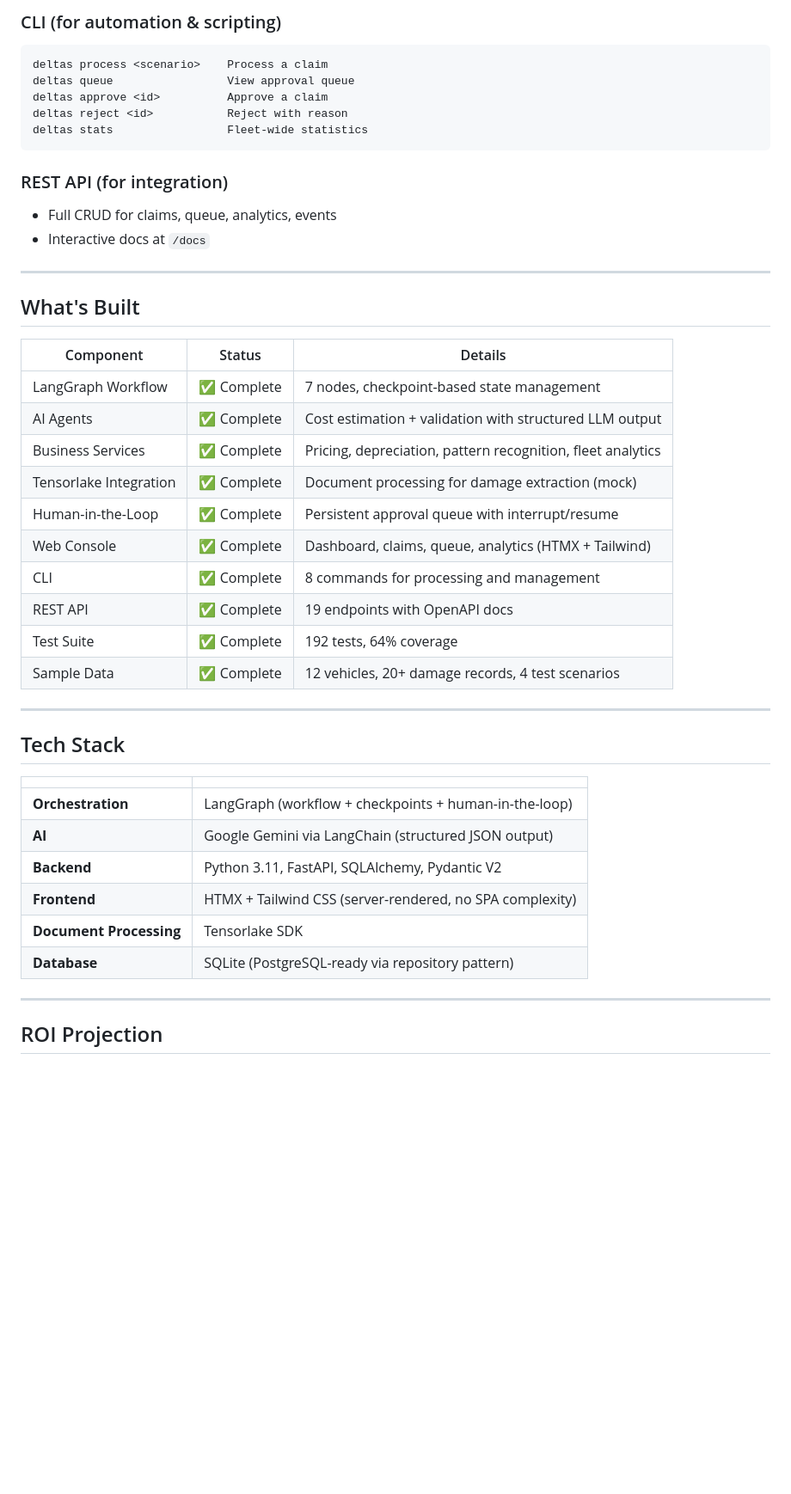
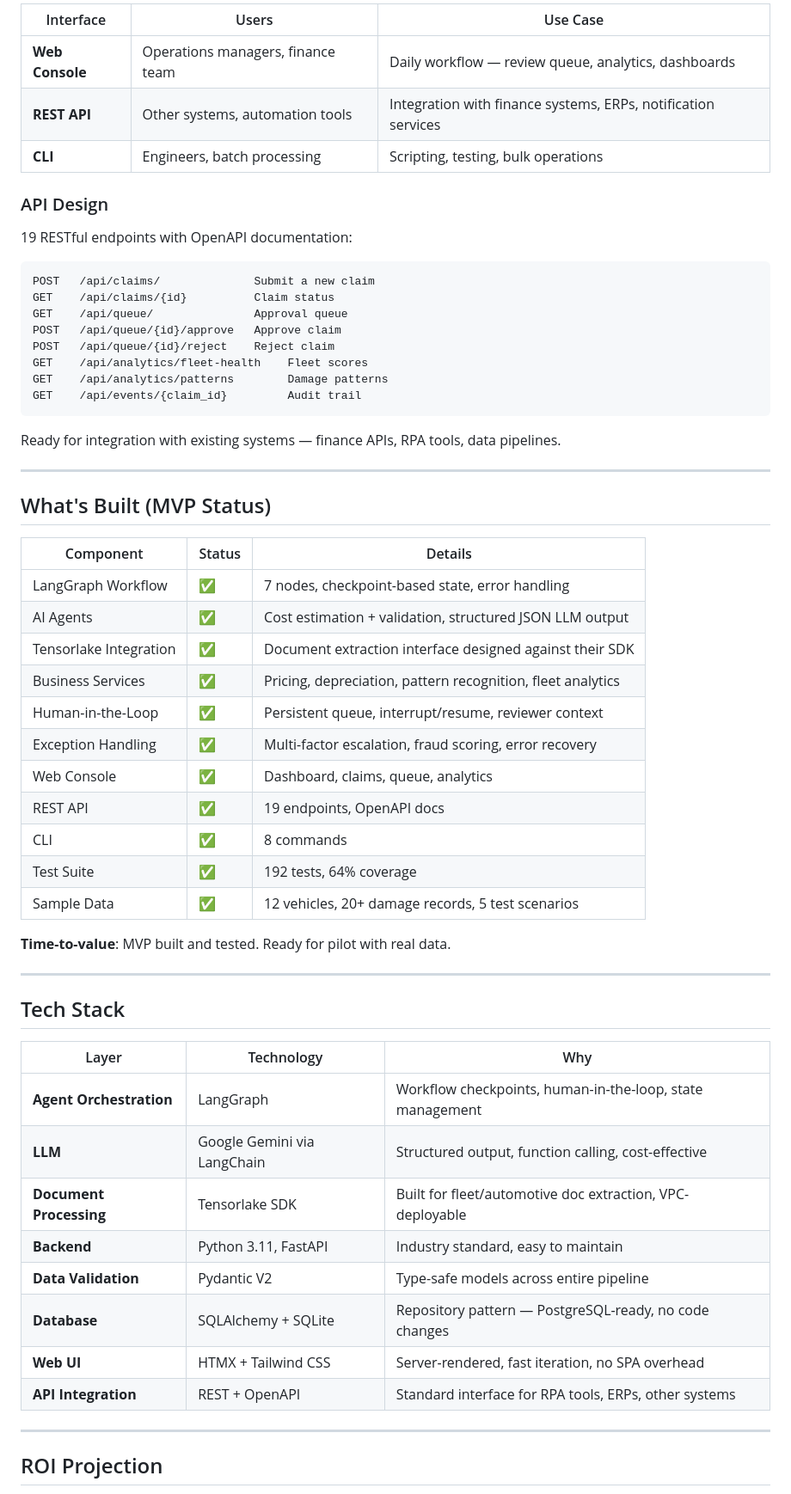
Before and after one commit to BharathBillawa/deltas, a Markdown page: docs/presentations/stakeholder_deck.md, the part around one of its changes. Shown at 86% size. Drawn GitHub-style; blank space fills up the shorter version.

````diff
--- a/docs/presentations/stakeholder_deck.md
+++ b/docs/presentations/stakeholder_deck.md
@@ -140,46 +153,61 @@ Not just fraud detection — **fleet intelligence**:
 
-### CLI (for automation & scripting)
+| Interface | Users | Use Case |
+|-----------|-------|----------|
+| **Web Console** | Operations managers, finance team | Daily workflow — review queue, analytics, dashboards |
+| **REST API** | Other systems, automation tools | Integration with finance systems, ERPs, notification services |
+| **CLI** | Engineers, batch processing | Scripting, testing, bulk operations |
+
+### API Design
+
+19 RESTful endpoints with OpenAPI documentation:
+
 ```
-deltas process <scenario>    Process a claim
-deltas queue                 View approval queue
-deltas approve <id>          Approve a claim
-deltas reject <id>           Reject with reason
-deltas stats                 Fleet-wide statistics
+POST   /api/claims/              Submit a new claim
+GET    /api/claims/{id}          Claim status
+GET    /api/queue/               Approval queue
+POST   /api/queue/{id}/approve   Approve claim
+POST   /api/queue/{id}/reject    Reject claim
+GET    /api/analytics/fleet-health    Fleet scores
+GET    /api/analytics/patterns        Damage patterns
+GET    /api/events/{claim_id}         Audit trail
 ```
 
-### REST API (for integration)
-- Full CRUD for claims, queue, analytics, events
-- Interactive docs at `/docs`
+Ready for integration with existing systems — finance APIs, RPA tools, data pipelines.
 
 ---
 
-## What's Built
+## What's Built (MVP Status)
 
 | Component | Status | Details |
 |-----------|--------|---------|
-| LangGraph Workflow | ✅ Complete | 7 nodes, checkpoint-based state management |
-| AI Agents | ✅ Complete | Cost estimation + validation with structured LLM output |
-| Business Services | ✅ Complete | Pricing, depreciation, pattern recognition, fleet analytics |
-| Tensorlake Integration | ✅ Complete | Document processing for damage extraction (mock) |
-| Human-in-the-Loop | ✅ Complete | Persistent approval queue with interrupt/resume |
-| Web Console | ✅ Complete | Dashboard, claims, queue, analytics (HTMX + Tailwind) |
-| CLI | ✅ Complete | 8 commands for processing and management |
-| REST API | ✅ Complete | 19 endpoints with OpenAPI docs |
-| Test Suite | ✅ Complete | 192 tests, 64% coverage |
-| Sample Data | ✅ Complete | 12 vehicles, 20+ damage records, 4 test scenarios |
+| LangGraph Workflow | ✅ | 7 nodes, checkpoint-based state, error handling |
+| AI Agents | ✅ | Cost estimation + validation, structured JSON LLM output |
+| Tensorlake Integration | ✅ | Document extraction interface designed against their SDK |
+| Business Services | ✅ | Pricing, depreciation, pattern recognition, fleet analytics |
+| Human-in-the-Loop | ✅ | Persistent queue, interrupt/resume, reviewer context |
+| Exception Handling | ✅ | Multi-factor escalation, fraud scoring, error recovery |
+| Web Console | ✅ | Dashboard, claims, queue, analytics |
+| REST API | ✅ | 19 endpoints, OpenAPI docs |
+| CLI | ✅ | 8 commands |
+| Test Suite | ✅ | 192 tests, 64% coverage |
+| Sample Data | ✅ | 12 vehicles, 20+ damage records, 5 test scenarios |
+
+**Time-to-value**: MVP built and tested. Ready for pilot with real data.
 
 ---
 
 ## Tech Stack
 
-| | |
-|--|--|
-| **Orchestration** | LangGraph (workflow + checkpoints + human-in-the-loop) |
-| **AI** | Google Gemini via LangChain (structured JSON output) |
-| **Backend** | Python 3.11, FastAPI, SQLAlchemy, Pydantic V2 |
-| **Frontend** | HTMX + Tailwind CSS (server-rendered, no SPA complexity) |
-| **Document Processing** | Tensorlake SDK |
-| **Database** | SQLite (PostgreSQL-ready via repository pattern) |
+| Layer | Technology | Why |
+|-------|------------|-----|
+| **Agent Orchestration** | LangGraph | Workflow checkpoints, human-in-the-loop, state management |
+| **LLM** | Google Gemini via LangChain | Structured output, function calling, cost-effective |
+| **Document Processing** | Tensorlake SDK | Built for fleet/automotive doc extraction, VPC-deployable |
+| **Backend** | Python 3.11, FastAPI | Industry standard, easy to maintain |
+| **Data Validation** | Pydantic V2 | Type-safe models across entire pipeline |
+| **Database** | SQLAlchemy + SQLite | Repository pattern — PostgreSQL-ready, no code changes |
+| **Web UI** | HTMX + Tailwind CSS | Server-rendered, fast iteration, no SPA overhead |
+| **API Integration** | REST + OpenAPI | Standard interface for RPA tools, ERPs, other systems |
 
 ---
 
````
Also changed, not shown: other parts of docs/presentations/stakeholder_deck.md (+103 -86 lines).
